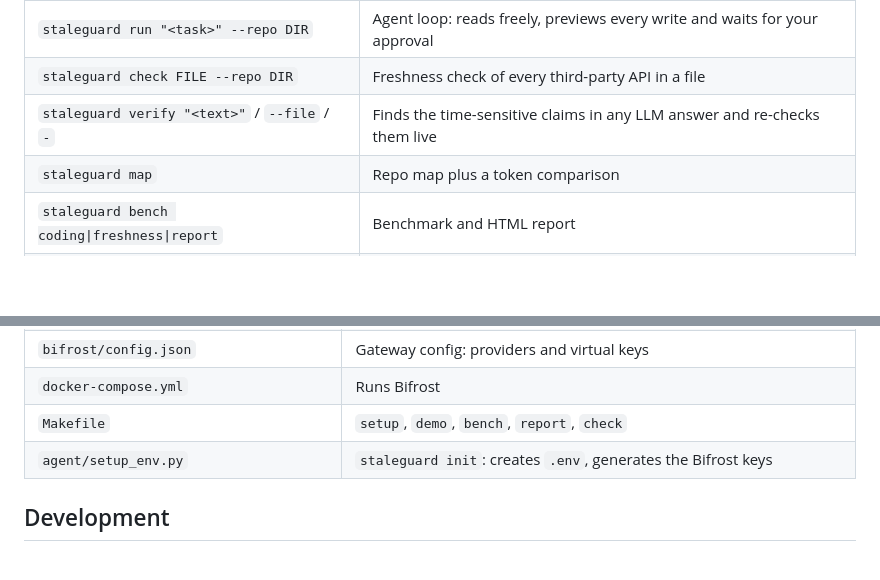
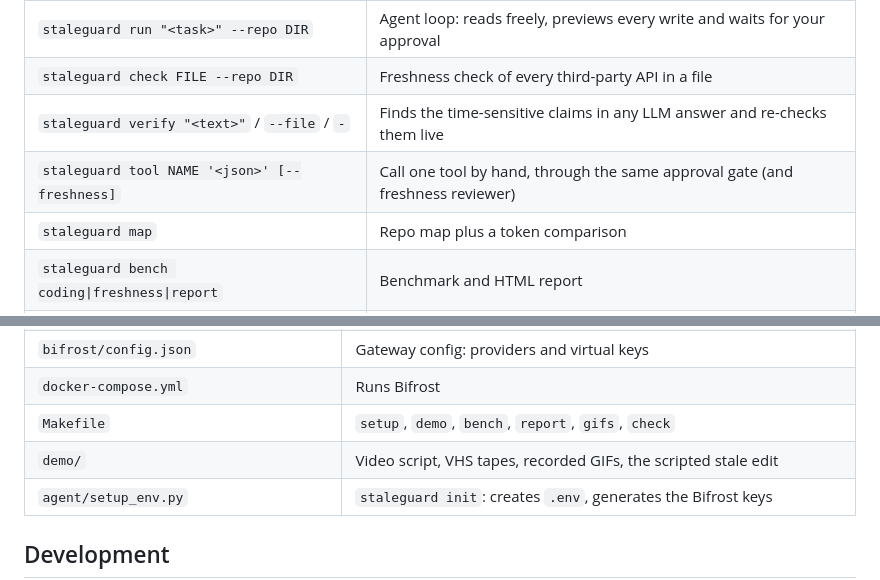
Before and after one commit to Shrinu14/staleguard-agent, a Markdown page: README.md, 2 parts joined by grey strips. Drawn GitHub-style; blank space fills up the shorter version.

```diff
--- a/README.md
+++ b/README.md
@@ -58,6 +48,7 @@ uv run staleguard ping
 | `staleguard run "<task>" --repo DIR` | Agent loop: reads freely, previews every write and waits for your approval |
 | `staleguard check FILE --repo DIR` | Freshness check of every third-party API in a file |
 | `staleguard verify "<text>"` / `--file` / `-` | Finds the time-sensitive claims in any LLM answer and re-checks them live |
+| `staleguard tool NAME '<json>' [--freshness]` | Call one tool by hand, through the same approval gate (and freshness reviewer) |
 | `staleguard map` | Repo map plus a token comparison |
 | `staleguard bench coding\|freshness\|report` | Benchmark and HTML report |
 | `staleguard doctor` / `ping` / `init` | Setup and health |
@@ -354,7 +363,8 @@ uv run staleguard bench report bench/results/<dir>   # → docs/index.html
 | `docs/index.html` | Generated benchmark report (GitHub Pages) |
 | `bifrost/config.json` | Gateway config: providers and virtual keys |
 | `docker-compose.yml` | Runs Bifrost |
-| `Makefile` | `setup`, `demo`, `bench`, `report`, `check` |
+| `Makefile` | `setup`, `demo`, `bench`, `report`, `gifs`, `check` |
+| `demo/` | Video script, VHS tapes, recorded GIFs, the scripted stale edit |
 | `agent/setup_env.py` | `staleguard init`: creates `.env`, generates the Bifrost keys |
 
 ## Development
```
Also changed, not shown: other parts of README.md (+19 -11 lines), CLAUDE.md (+26 -3 lines), demo/DEMO_SCRIPT.md (added, +101 -0 lines), demo/gifs/00_approval_gate.gif (added), demo/gifs/01_freshness_check.gif (added), demo/gifs/02_verify_answer.gif (added), demo/gifs/03_fallback.gif (added), demo/gifs/04_budget.gif (added), demo/gifs/05_confidential.gif (added), 11 other files.
